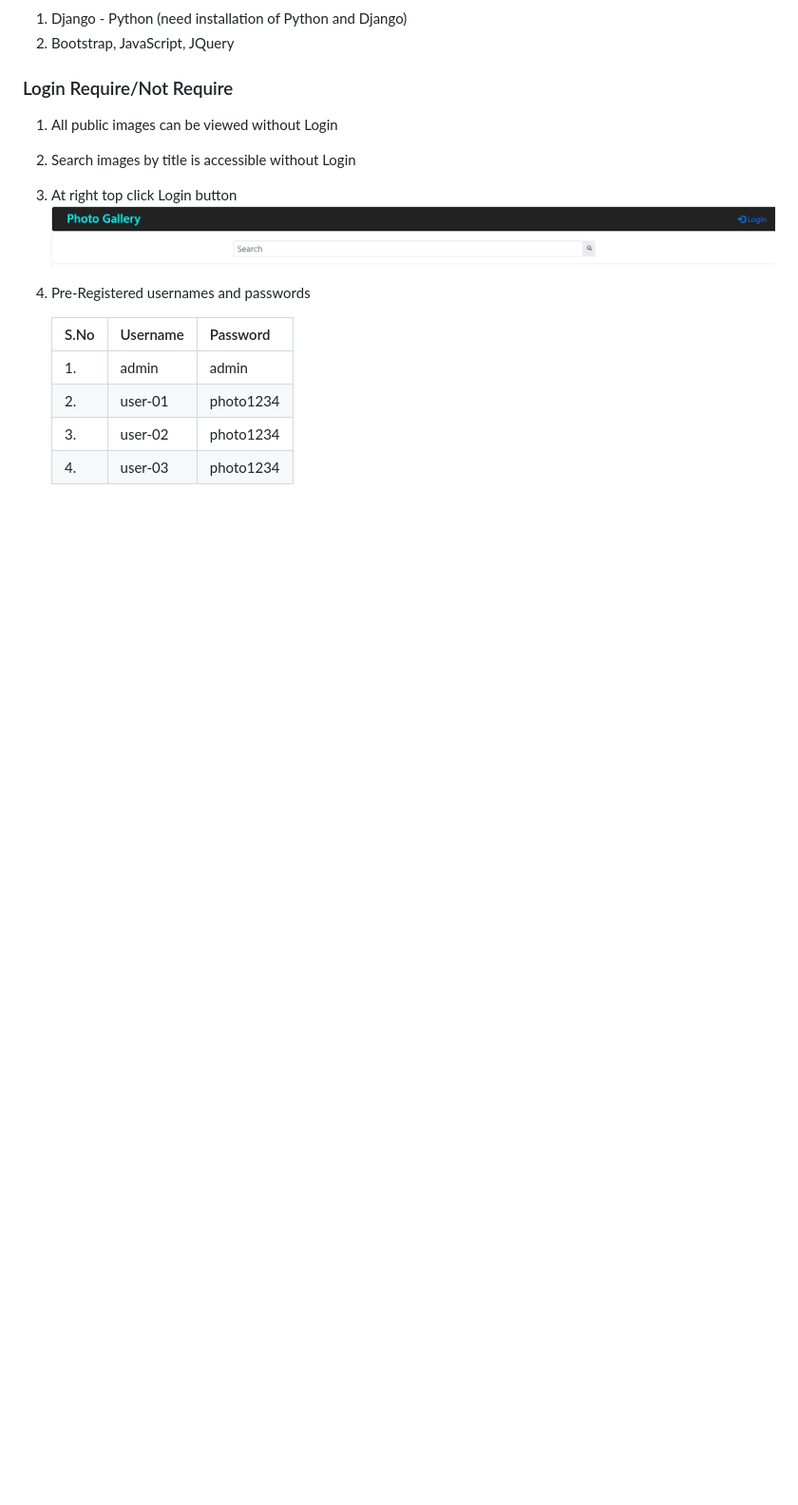
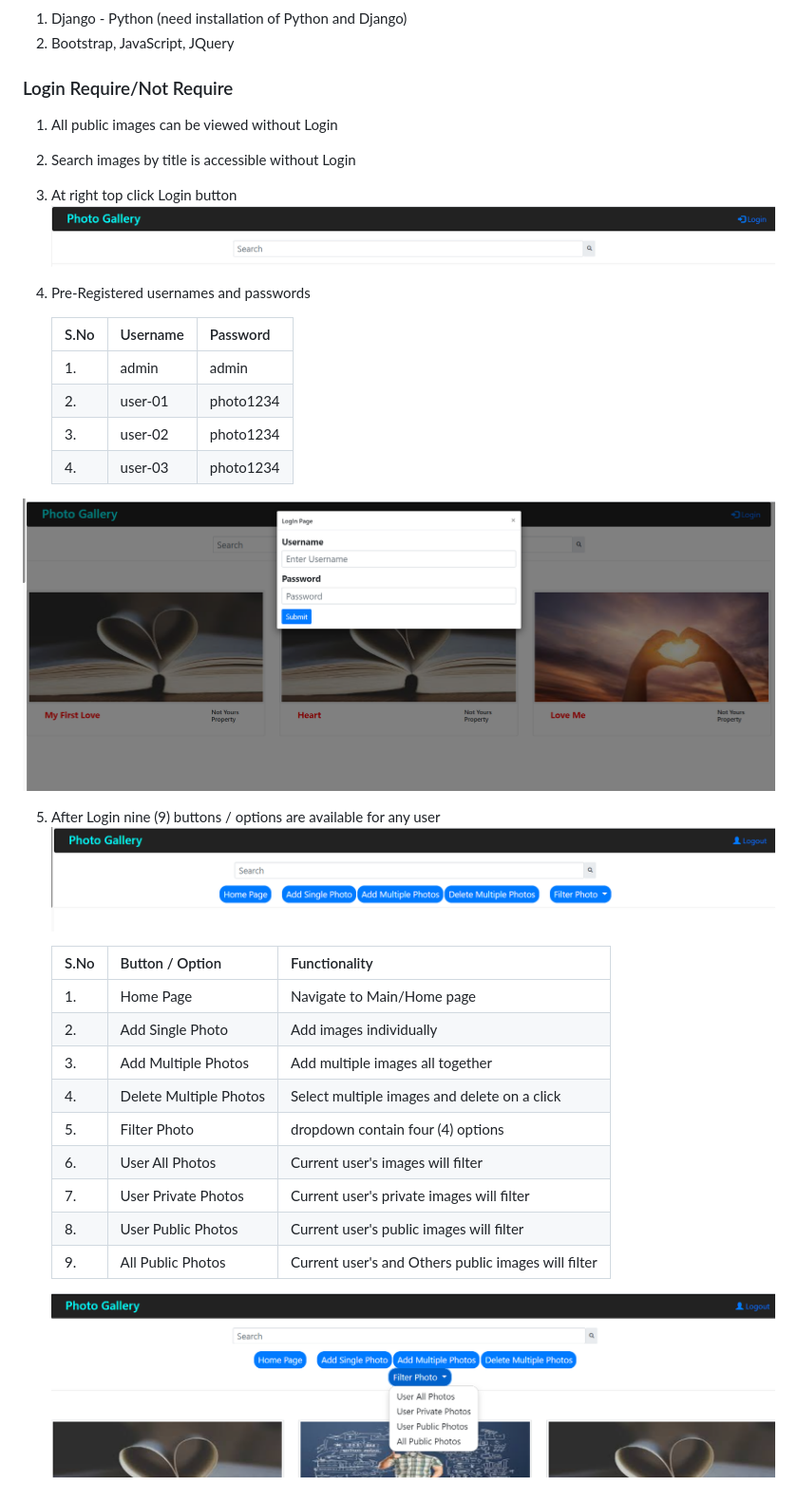
Before and after one commit to 8sagh8/DevInternChallenge, a Markdown page: README.md, the part around the change. Shown: that part at 95% size. Drawn GitHub-style; pictures changed too: readMeImages/fiveButtons.png (added), readMeImages/login.png (added), readMeImages/nineButtons.png (added); blank space fills up the shorter version.

```diff
--- a/README.md
+++ b/README.md
@@ -19,3 +19,22 @@
    | 2.   | user-01  | photo1234 |
    | 3.   | user-02  | photo1234 |
    | 4.   | user-03  | photo1234 |
+
+![Alt Text](readMeImages/login.png "LogIn Option")
+
+5. After Login nine (9) buttons / options are available for any user
+   ![Alt Text](readMeImages/fiveButtons.png "Five Buttons")
+
+   | S.No | Button / Option        | Functionality                                       |
+   | ---- | ---------------------- | --------------------------------------------------- |
+   | 1.   | Home Page              | Navigate to Main/Home page                          |
+   | 2.   | Add Single Photo       | Add images individually                             |
+   | 3.   | Add Multiple Photos    | Add multiple images all together                    |
+   | 4.   | Delete Multiple Photos | Select multiple images and delete on a click        |
+   | 5.   | Filter Photo           | dropdown contain four (4) options                   |
+   | 6.   | User All Photos        | Current user's images will filter                   |
+   | 7.   | User Private Photos    | Current user's private images will filter           |
+   | 8.   | User Public Photos     | Current user's public images will filter            |
+   | 9.   | All Public Photos      | Current user's and Others public images will filter |
+
+   ![Alt Text](readMeImages/nineButtons.png "Nine Buttons")
```
Also changed, not shown: 1 other file.
